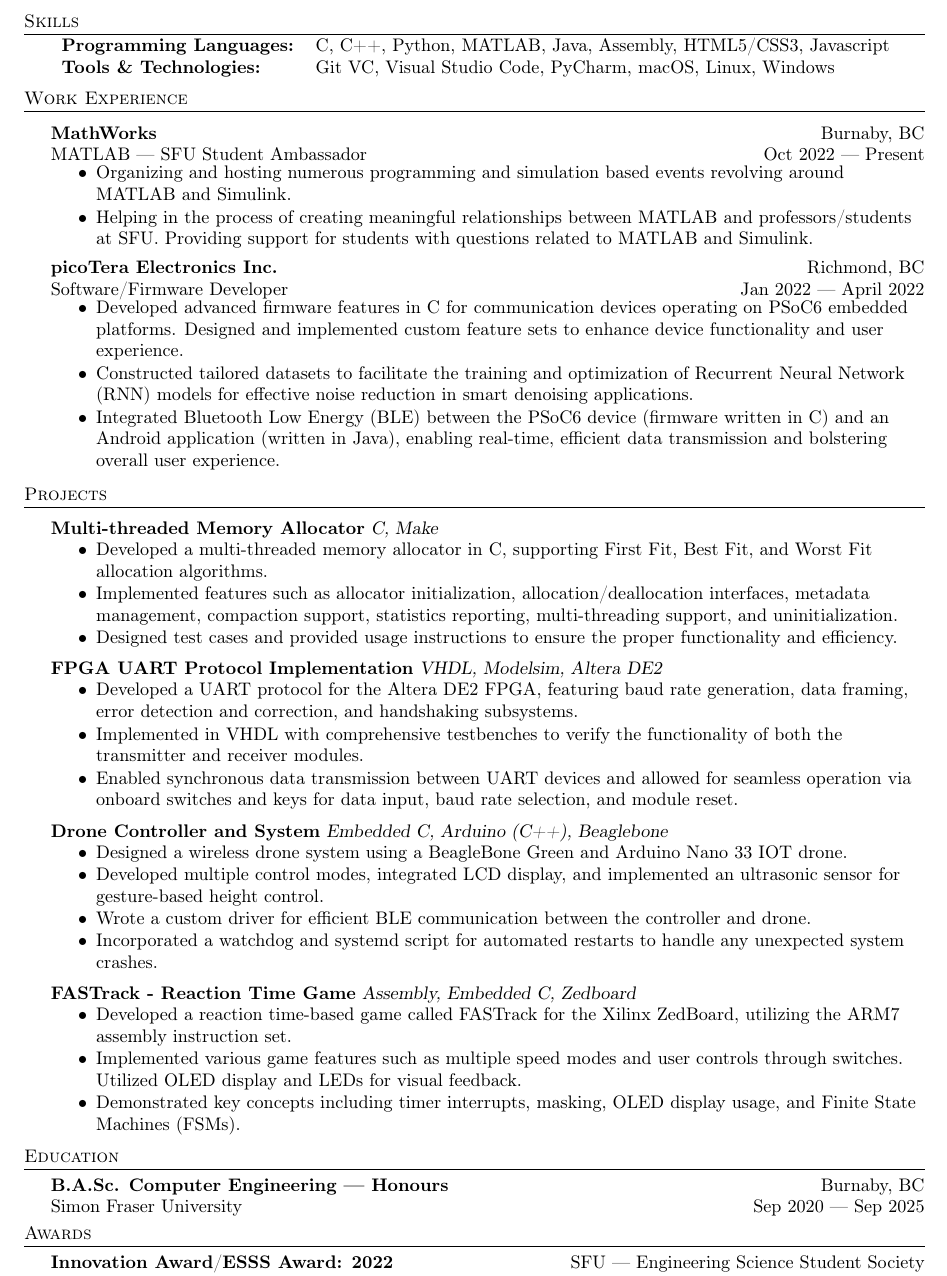
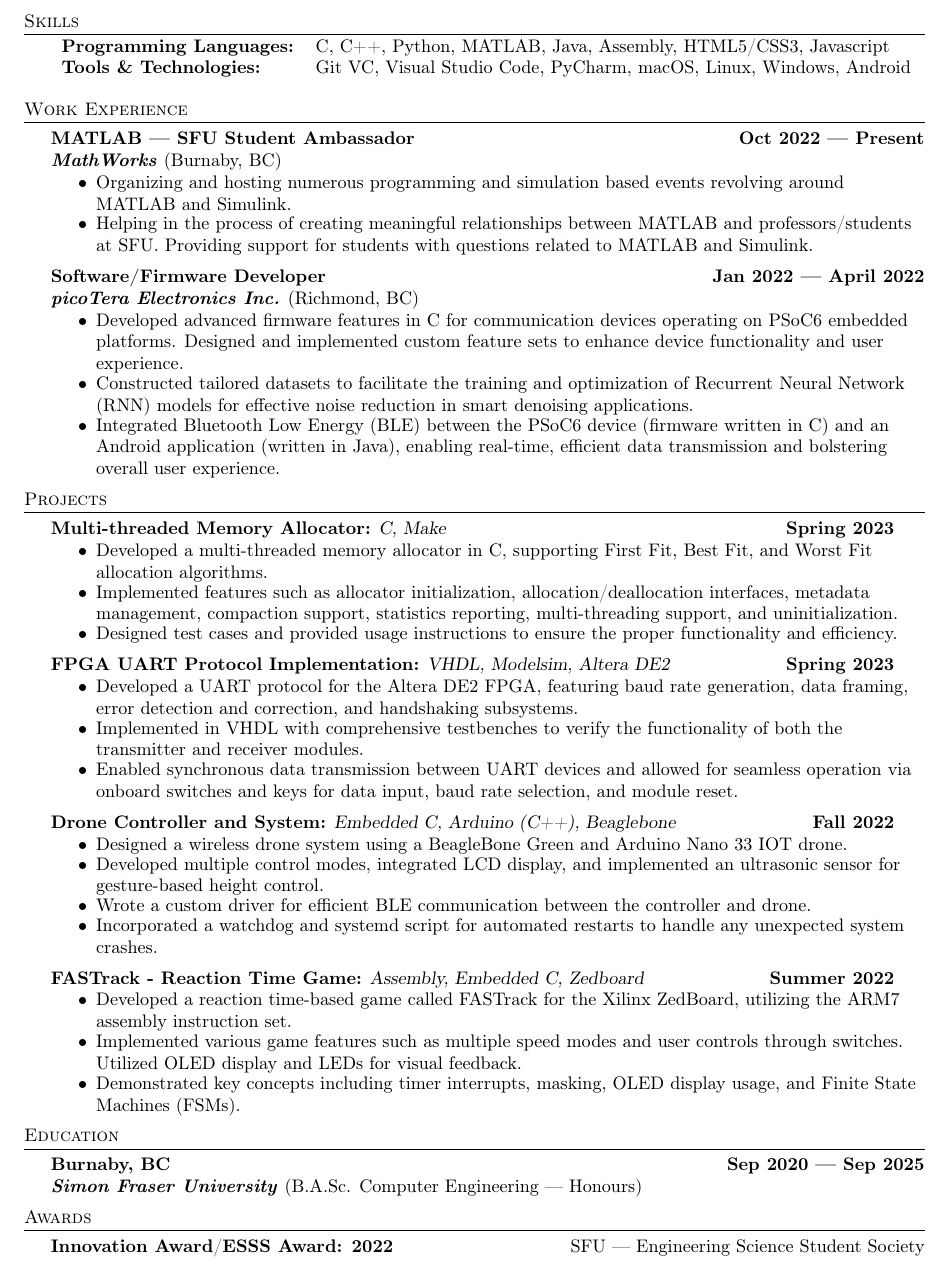
Before and after one commit to roseeeeeeeep/Resume, a LaTeX CV (Sahaj_Singh_Resume.tex): part of the page, cut so that both start at the same text. Compiled offline with pdfLaTeX.

Commit message:
Code cleanup; Formatting

```diff
--- a/Sahaj_Singh_Resume.tex
+++ b/Sahaj_Singh_Resume.tex
@@ -77,83 +57,77 @@
-    \vspace{1mm}
-	British Columbia $\cdot$ \href{mailto:sahaj_singh@sfu.ca}{sahaj\_singh@sfu.ca} $\cdot$ \href{http://sahajs.com}{sahajs.com}\\
-\end{center}
+    %----Profile----%
+    \contact{Sahaj Singh}{British Columbia}{sahaj\_singh@sfu.ca}{sahajs.com}
+    \vspace*{5pt}
+    %----End of Profile----%
 
-%==== Skills ====%
+    %----Skills----%
     \header{Skills}
     \begin{tabular}{ l l }
-	\textbf{Programming Languages:} & C, C++, Python, MATLAB, Java, Assembly, HTML5/CSS3, Javascript \\
-	\textbf{Tools \& Technologies:} & Git VC, Visual Studio Code, PyCharm, macOS, Linux, Windows         \\
+        \textbf{Programming Languages:} & C, C++, Python, MATLAB, Java, Assembly, HTML5/CSS3, Javascript\\
+        \textbf{Tools \& Technologies:} & Git VC, Visual Studio Code, PyCharm, macOS, Linux, Windows, Android\\
     \end{tabular}
-\vspace{2mm}
+    \vspace*{5pt}
+    %----End of Skills----%
 
-%==== Experience ====%
+    %----Experience----%
     \header{Work Experience}
-\vspace{1mm}
-
-\textbf{MathWorks} \hfill Burnaby, BC\\
-\text{MATLAB --- SFU Student Ambassador} \hfill Oct 2022 --- Present\\
-\vspace{-3mm}
-\begin{itemize} \itemsep-3pt
+    \employer{MathWorks}{Burnaby, BC}{MATLAB --- SFU Student Ambassador}{Oct 2022}{Present}
+    \begin{achievements}
         \item Organizing and hosting numerous programming and simulation based events revolving around MATLAB and Simulink.
         \item Helping in the process of creating meaningful relationships between MATLAB and professors/students at SFU.\@ Providing support for students with questions related to MATLAB and Simulink.
-\end{itemize}
-\vspace{-1mm}
-\textbf{picoTera Electronics Inc.} \hfill Richmond, BC\\
-\text{Software/Firmware Developer} \hfill Jan 2022 --- April 2022\\
-\vspace{-3mm}
-\begin{itemize} \itemsep-3pt
+    \end{achievements}
+    \vspace*{5pt}
+    \employer{picoTera Electronics Inc.}{Richmond, BC}{Software/Firmware Developer}{Jan 2022}{April 2022}
+    \begin{achievements}
         \item Developed advanced firmware features in C for communication devices operating on PSoC6 embedded platforms. Designed and implemented custom feature sets to enhance device functionality and user experience.
         \item Constructed tailored datasets to facilitate the training and optimization of Recurrent Neural Network (RNN) models for effective noise reduction in smart denoising applications.
         \item Integrated Bluetooth Low Energy (BLE) between the PSoC6 device (firmware written in C) and an Android application (written in Java), enabling real-time, efficient data transmission and bolstering overall user experience.
-\end{itemize}
+    \end{achievements}
+    \vspace*{5pt}
+    %----End of Experience----%
 
-%==== Projects ====%
+    %----Projects----%
     \header{Projects}
-\vspace{1mm}
-
-\href{https://github.com/SatireSage/Multi-threaded-Memory-Allocator}{\textbf{Multi-threaded Memory Allocator}} {\sl C, Make\/}
-\vspace{-2mm}
-\begin{itemize} \itemsep-3pt
+    \href{https://github.com/SatireSage/Multi-threaded-Memory-Allocator}{\textbf{Multi-threaded Memory Allocator:}} {\sl C, Make\/} \hfill \textbf{Spring 2023}
+    \begin{achievements}
         \item Developed a multi-threaded memory allocator in C, supporting First Fit, Best Fit, and Worst Fit allocation algorithms.
         \item Implemented features such as allocator initialization, allocation/deallocation interfaces, metadata management, compaction support, statistics reporting, multi-threading support, and uninitialization.
         \item Designed test cases and provided usage instructions to ensure the proper functionality and efficiency.
-\end{itemize}
-
-\href{https://github.com/SatireSage/FPGA-UART-Protocol}{\textbf{FPGA UART Protocol Implementation}} {\sl VHDL, Modelsim, Altera DE2\/}
-\vspace{-2mm}
-\begin{itemize} \itemsep-3pt
+    \end{achievements}
+    \vspace*{5pt}
+    \href{https://github.com/SatireSage/FPGA-UART-Protocol}{\textbf{FPGA UART Protocol Implementation:}} {\sl VHDL, Modelsim, Altera DE2\/} \hfill \textbf{Spring 2023}
+    \begin{achievements}
         \item Developed a UART protocol for the Altera DE2 FPGA, featuring baud rate generation, data framing, error detection and correction, and handshaking subsystems.
         \item Implemented in VHDL with comprehensive testbenches to verify the functionality of both the transmitter and receiver modules.
         \item Enabled synchronous data transmission between UART devices and allowed for seamless operation via onboard switches and keys for data input, baud rate selection, and module reset.
-\end{itemize}
-
-\href{https://github.com/SatireSage/Dronee}{\textbf{Drone Controller and System}} {\sl Embedded C, Arduino (C++), Beaglebone\/}
-\vspace{-2mm}
-\begin{itemize} \itemsep-3pt
+    \end{achievements}
+    \vspace*{5pt}
+    \href{https://github.com/SatireSage/Dronee}{\textbf{Drone Controller and System:}} {\sl Embedded C, Arduino (C++), Beaglebone\/} \hfill \textbf{Fall 2022}
+    \begin{achievements}
         \item Designed a wireless drone system using a BeagleBone Green and Arduino Nano 33 IOT drone.
         \item Developed multiple control modes, integrated LCD display, and implemented an ultrasonic sensor for gesture-based height control.
         \item Wrote a custom driver for efficient BLE communication between the controller and drone.
         \item Incorporated a watchdog and systemd script for automated restarts to handle any unexpected system crashes.
-\end{itemize}
-
-\href{https://github.com/SatireSage/FASTrack}{\textbf{FASTrack - Reaction Time Game}} {\sl Assembly, Embedded C, Zedboard\/}
-\vspace{-2mm}
-\begin{itemize} \itemsep-3pt
+    \end{achievements}
+    \vspace*{5pt}
+    \href{https://github.com/SatireSage/FASTrack}{\textbf{FASTrack - Reaction Time Game:}} {\sl Assembly, Embedded C, Zedboard\/} \hfill \textbf{Summer 2022}
+    \begin{achievements}
         \item Developed a reaction time-based game called FASTrack for the Xilinx ZedBoard, utilizing the ARM7 assembly instruction set.
         \item Implemented various game features such as multiple speed modes and user controls through switches. Utilized OLED display and LEDs for visual feedback.
         \item Demonstrated key concepts including timer interrupts, masking, OLED display usage, and Finite State Machines (FSMs).
-\end{itemize}
+    \end{achievements}
+    \vspace*{5pt}
+    %----End of Projects----%
 
-%==== Education ====%
+    %----Education----%
     \header{Education}
-\textbf{B.A.Sc. Computer Engineering --- Honours}\hfill Burnaby, BC\\
-Simon Fraser University \hfill Sep 2020 --- Sep 2025\\
-\vspace{1mm}
+    \school{Simon Fraser University}{B.A.Sc. Computer Engineering --- Honours}{Burnaby, BC}{Sep 2020}{Sep 2025}
+    \vspace*{5pt}
+    %----End of Education----%
 
-%==== Awards ====%
+    %----Awards----%
     \header{Awards}
     \textbf{Innovation Award}/\textbf{ESSS Award: 2022} \hfill SFU --- Engineering Science Student Society\\
     Honors contributions to the student society and Recognized for outstanding creativity, originality, and impact via my projects driving advancements in technology.\\
-\vspace*{1mm}
+    %----End of Awards----%
 
 \end{document}
```
Also changed, not shown: Sahaj_Singh_Resume.pdf, Sahaj_Singh_Resume.tex (74 more changed lines). Lines whose indentation alone changed are shown as unchanged.
